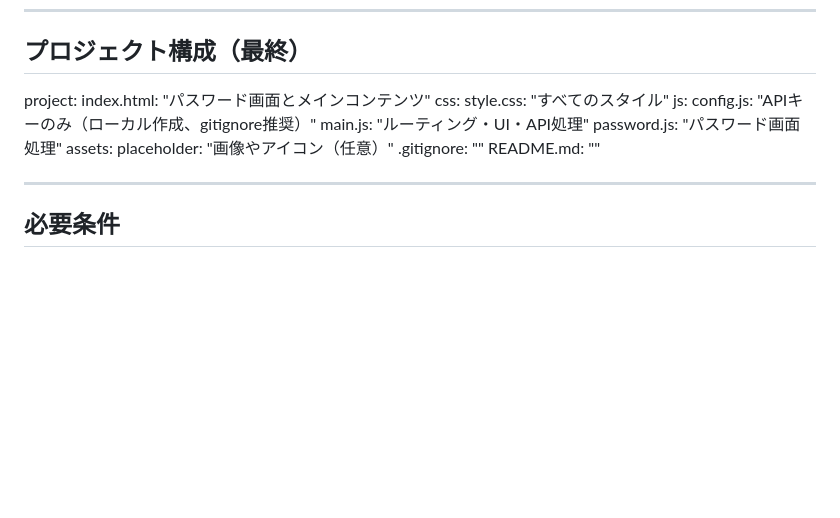
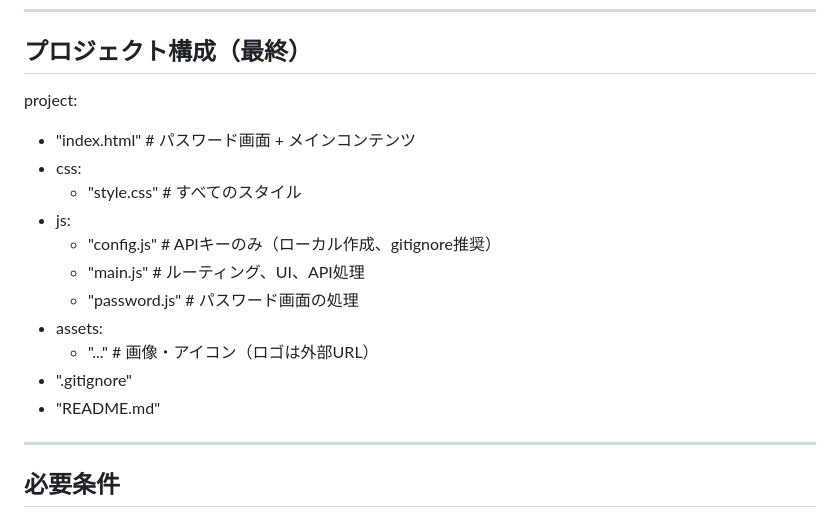
Before and after one commit to KA1121Studio/ho-me, a Markdown page: README.md, the part around the change. GitHub-like rendering; blank space fills up the shorter version.

```diff
--- a/README.md
+++ b/README.md
@@ -30,17 +30,17 @@
 ## プロジェクト構成（最終）
 
 project:
-  index.html: "パスワード画面とメインコンテンツ"
-  css:
-    style.css: "すべてのスタイル"
-  js:
-    config.js: "APIキーのみ（ローカル作成、gitignore推奨）"
-    main.js: "ルーティング・UI・API処理"
-    password.js: "パスワード画面処理"
-  assets:
-    placeholder: "画像やアイコン（任意）"
-  .gitignore: ""
-  README.md: ""
+  - "index.html"      # パスワード画面 + メインコンテンツ
+  - css:
+      - "style.css"   # すべてのスタイル
+  - js:
+      - "config.js"   # APIキーのみ（ローカル作成、gitignore推奨）
+      - "main.js"     # ルーティング、UI、API処理
+      - "password.js" # パスワード画面の処理
+  - assets:
+      - "..."         # 画像・アイコン（ロゴは外部URL）
+  - ".gitignore"
+  - "README.md"
 
 
 ---
```
